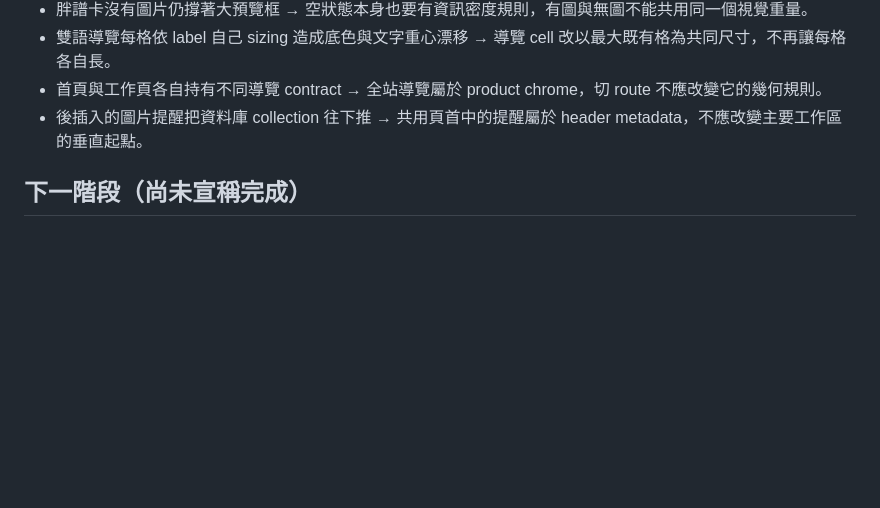
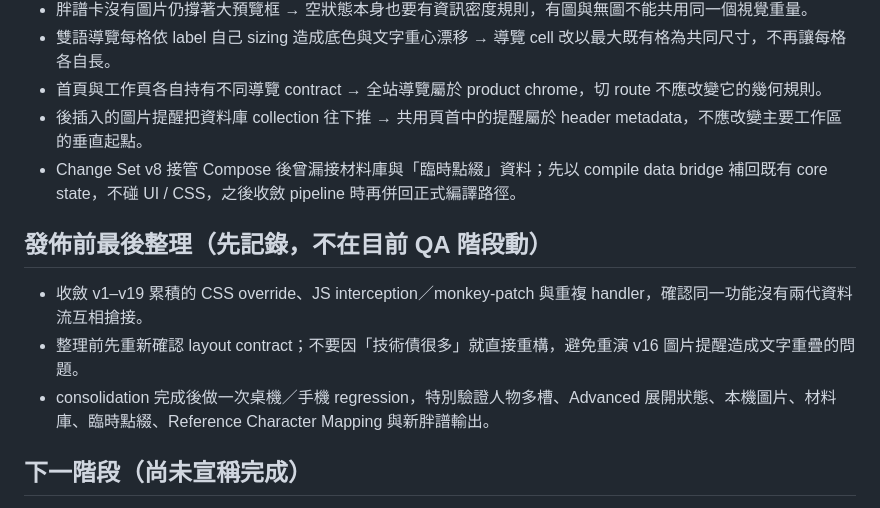
Before and after one commit to promptfairy/prompt_fairy, a Markdown page: _experiments/recipe-engine-v1/RELEASE_NOTES_DRAFT.md, the part around the change. Rendered like a GitHub page; blank space fills up the shorter version.

Commit message:
Record compile bridge fix and pre-release consolidation check

```diff
--- a/_experiments/recipe-engine-v1/RELEASE_NOTES_DRAFT.md
+++ b/_experiments/recipe-engine-v1/RELEASE_NOTES_DRAFT.md
@@ -53,6 +53,13 @@
 - 雙語導覽每格依 label 自己 sizing 造成底色與文字重心漂移 → 導覽 cell 改以最大既有格為共同尺寸，不再讓每格各自長。
 - 首頁與工作頁各自持有不同導覽 contract → 全站導覽屬於 product chrome，切 route 不應改變它的幾何規則。
 - 後插入的圖片提醒把資料庫 collection 往下推 → 共用頁首中的提醒屬於 header metadata，不應改變主要工作區的垂直起點。
+- Change Set v8 接管 Compose 後曾漏接材料庫與「臨時點綴」資料；先以 compile data bridge 補回既有 core state，不碰 UI / CSS，之後收斂 pipeline 時再併回正式編譯路徑。
+
+## 發佈前最後整理（先記錄，不在目前 QA 階段動）
+
+- 收斂 v1–v19 累積的 CSS override、JS interception／monkey-patch 與重複 handler，確認同一功能沒有兩代資料流互相搶接。
+- 整理前先重新確認 layout contract；不要因「技術債很多」就直接重構，避免重演 v16 圖片提醒造成文字重疊的問題。
+- consolidation 完成後做一次桌機／手機 regression，特別驗證人物多槽、Advanced 展開狀態、本機圖片、材料庫、臨時點綴、Reference Character Mapping 與新胖譜輸出。
 
 ## 下一階段（尚未宣稱完成）
 
```
